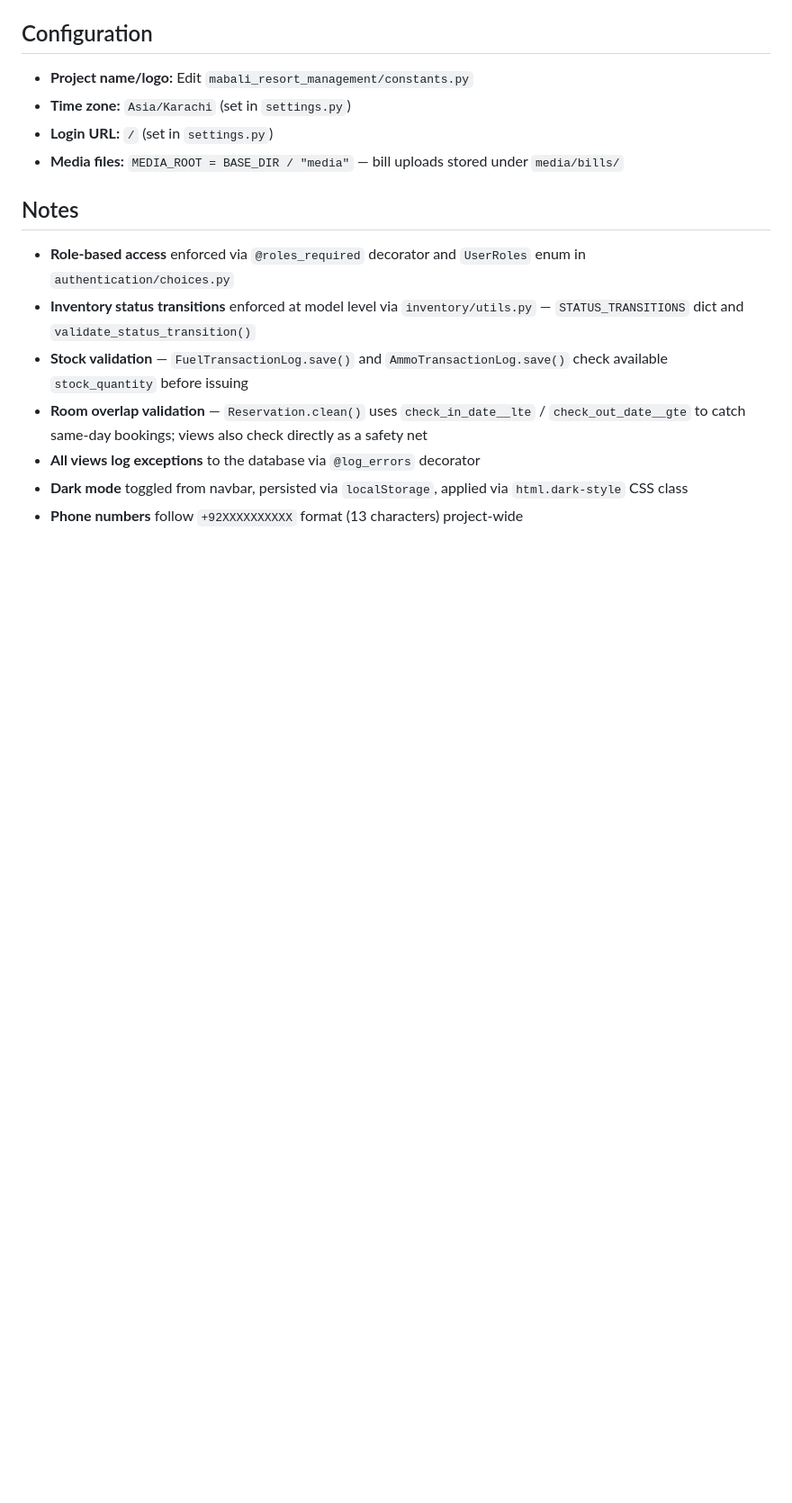
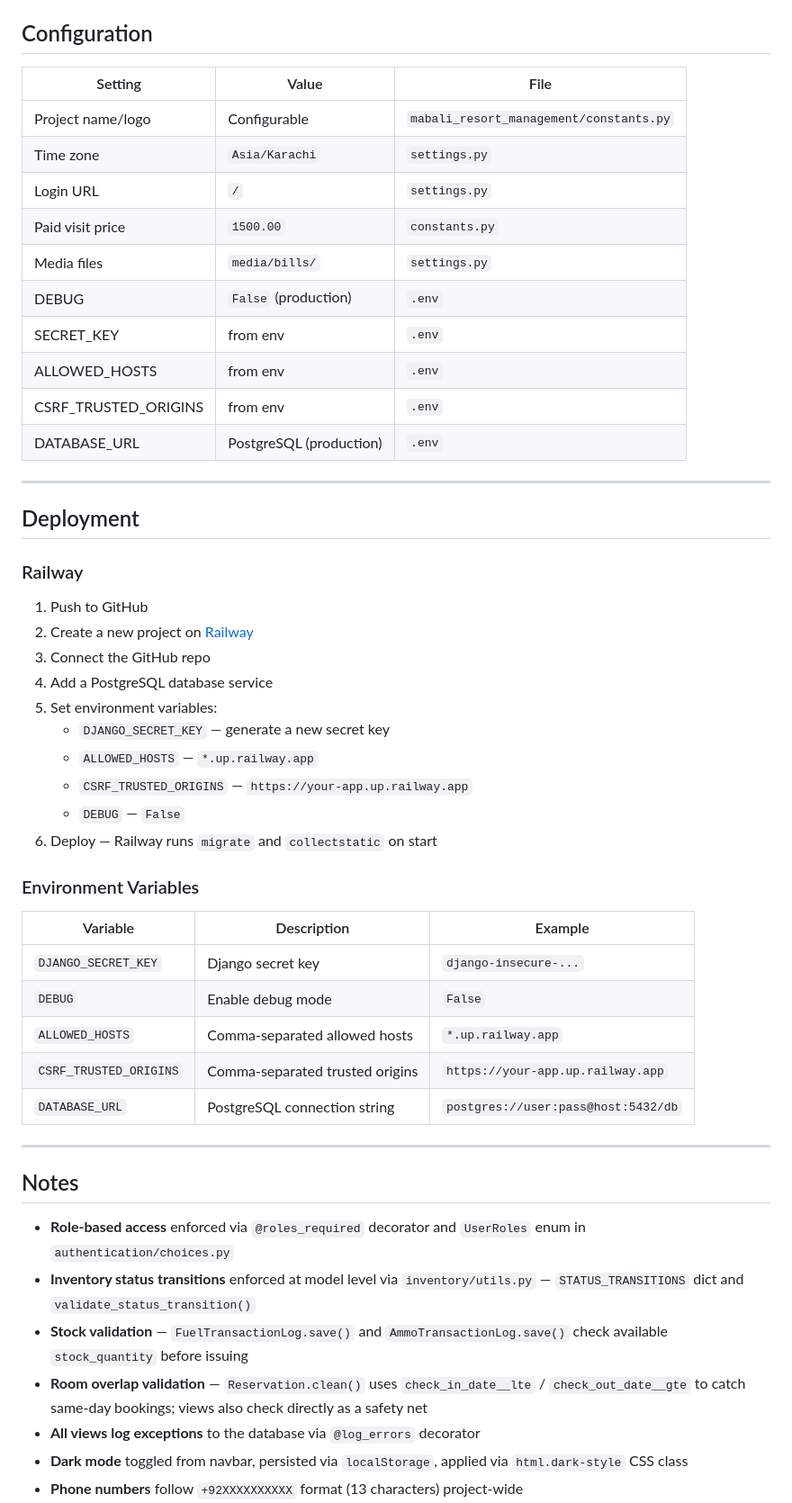
Before and after one commit to 7aib/mabali_resort_management, a Markdown page: readme.md, the part around one of its changes. Shown at 90% size. Rendered like a GitHub page; blank space fills up the shorter version.

```diff
--- a/readme.md
+++ b/readme.md
@@ -214,10 +275,47 @@ Tests cover all 7 apps — 481+ tests total:
 
 ## Configuration
 
-- **Project name/logo:** Edit `mabali_resort_management/constants.py`
-- **Time zone:** `Asia/Karachi` (set in `settings.py`)
-- **Login URL:** `/` (set in `settings.py`)
-- **Media files:** `MEDIA_ROOT = BASE_DIR / "media"` — bill uploads stored under `media/bills/`
+| Setting | Value | File |
+|---------|-------|------|
+| Project name/logo | Configurable | `mabali_resort_management/constants.py` |
+| Time zone | `Asia/Karachi` | `settings.py` |
+| Login URL | `/` | `settings.py` |
+| Paid visit price | `1500.00` | `constants.py` |
+| Media files | `media/bills/` | `settings.py` |
+| DEBUG | `False` (production) | `.env` |
+| SECRET_KEY | from env | `.env` |
+| ALLOWED_HOSTS | from env | `.env` |
+| CSRF_TRUSTED_ORIGINS | from env | `.env` |
+| DATABASE_URL | PostgreSQL (production) | `.env` |
+
+---
+
+## Deployment
+
+### Railway
+
+1. Push to GitHub
+2. Create a new project on [Railway](https://railway.app)
+3. Connect the GitHub repo
+4. Add a PostgreSQL database service
+5. Set environment variables:
+   - `DJANGO_SECRET_KEY` — generate a new secret key
+   - `ALLOWED_HOSTS` — `*.up.railway.app`
+   - `CSRF_TRUSTED_ORIGINS` — `https://your-app.up.railway.app`
+   - `DEBUG` — `False`
+6. Deploy — Railway runs `migrate` and `collectstatic` on start
+
+### Environment Variables
+
+| Variable | Description | Example |
+|----------|-------------|---------|
+| `DJANGO_SECRET_KEY` | Django secret key | `django-insecure-...` |
+| `DEBUG` | Enable debug mode | `False` |
+| `ALLOWED_HOSTS` | Comma-separated allowed hosts | `*.up.railway.app` |
+| `CSRF_TRUSTED_ORIGINS` | Comma-separated trusted origins | `https://your-app.up.railway.app` |
+| `DATABASE_URL` | PostgreSQL connection string | `postgres://user:pass@host:5432/db` |
+
+---
 
 ## Notes
 
```
Also changed, not shown: other parts of readme.md (+117 -51 lines).
